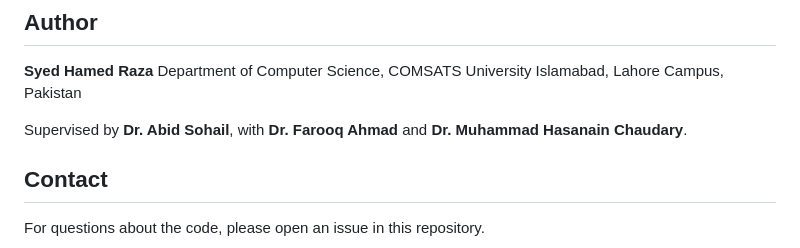
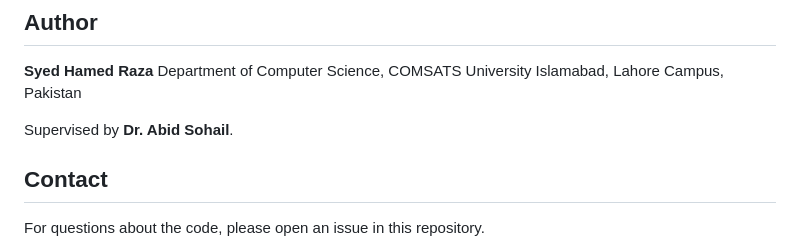
Before and after one commit to drhamedraza-ux/ai_learner_assessment_evidence, a Markdown page: README.md, the part around the change. Drawn GitHub-style.

Commit message:
research

```diff
--- a/README.md
+++ b/README.md
@@ -184,7 +184,7 @@ Every number reported in the manuscript is recomputed programmatically from the
 **Syed Hamed Raza**
 Department of Computer Science, COMSATS University Islamabad, Lahore Campus, Pakistan
 
-Supervised by **Dr. Abid Sohail**, with **Dr. Farooq Ahmad** and **Dr. Muhammad Hasanain Chaudary**.
+Supervised by **Dr. Abid Sohail**.
 
 ## Contact
 
```
